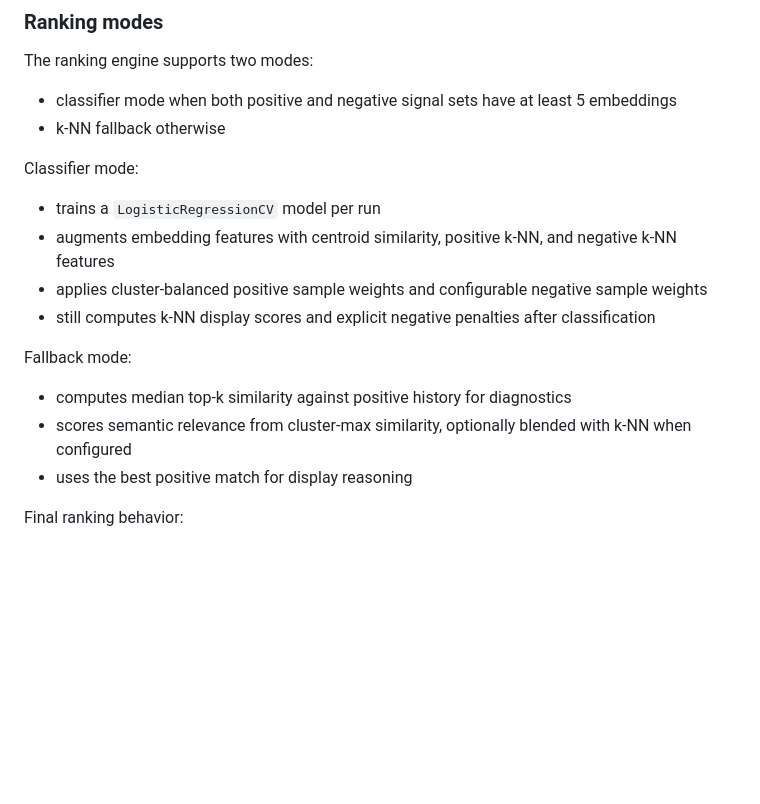
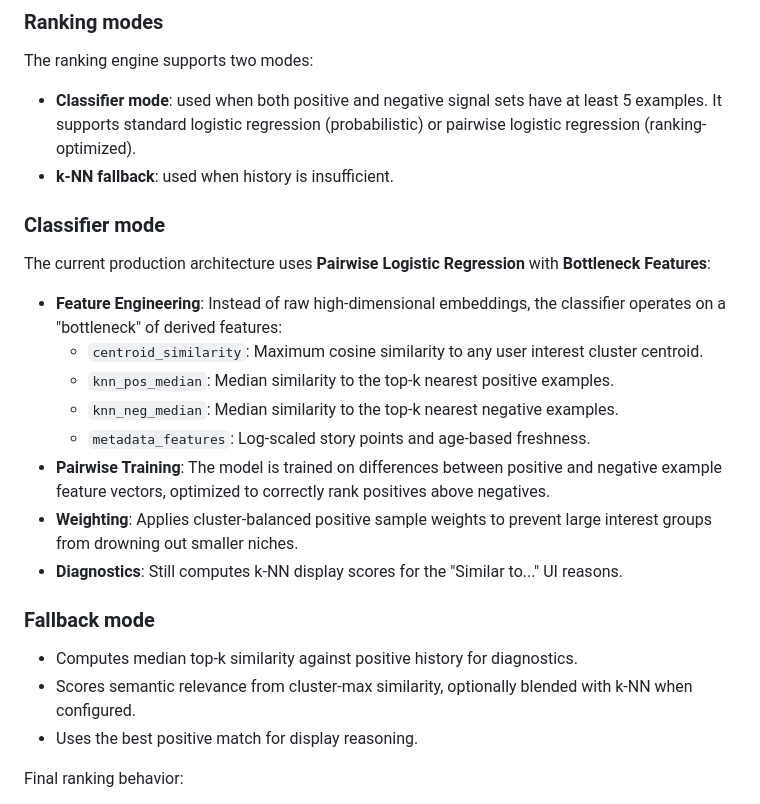
Before and after one commit to djv/hn-rerank, a Markdown page: ARCHITECTURE.md, the part around the change. Rendered like a GitHub page; blank space fills up the shorter version.

Commit message:
Docs: update architecture for pairwise logistic reranker and bottleneck features

```diff
--- a/ARCHITECTURE.md
+++ b/ARCHITECTURE.md
@@ -87,19 +87,26 @@ The clustering configuration is controlled by constants and nested TOML sections
 ### Ranking modes
 
 The ranking engine supports two modes:
-- classifier mode when both positive and negative signal sets have at least 5 embeddings
-- k-NN fallback otherwise
+- **Classifier mode**: used when both positive and negative signal sets have at least 5 examples. It supports standard logistic regression (probabilistic) or pairwise logistic regression (ranking-optimized).
+- **k-NN fallback**: used when history is insufficient.
 
-Classifier mode:
-- trains a `LogisticRegressionCV` model per run
-- augments embedding features with centroid similarity, positive k-NN, and negative k-NN features
-- applies cluster-balanced positive sample weights and configurable negative sample weights
-- still computes k-NN display scores and explicit negative penalties after classification
+### Classifier mode
 
-Fallback mode:
-- computes median top-k similarity against positive history for diagnostics
-- scores semantic relevance from cluster-max similarity, optionally blended with k-NN when configured
-- uses the best positive match for display reasoning
+The current production architecture uses **Pairwise Logistic Regression** with **Bottleneck Features**:
+- **Feature Engineering**: Instead of raw high-dimensional embeddings, the classifier operates on a "bottleneck" of derived features:
+    - `centroid_similarity`: Maximum cosine similarity to any user interest cluster centroid.
+    - `knn_pos_median`: Median similarity to the top-k nearest positive examples.
+    - `knn_neg_median`: Median similarity to the top-k nearest negative examples.
+    - `metadata_features`: Log-scaled story points and age-based freshness.
+- **Pairwise Training**: The model is trained on differences between positive and negative example feature vectors, optimized to correctly rank positives above negatives.
+- **Weighting**: Applies cluster-balanced positive sample weights to prevent large interest groups from drowning out smaller niches.
+- **Diagnostics**: Still computes k-NN display scores for the "Similar to..." UI reasons.
+
+### Fallback mode
+- Computes median top-k similarity against positive history for diagnostics.
+- Scores semantic relevance from cluster-max similarity, optionally blended with k-NN when configured.
+- Uses the best positive match for display reasoning.
+
 
 Final ranking behavior:
 - hybrid score blends semantic relevance, adaptive HN weighting, and freshness
```
